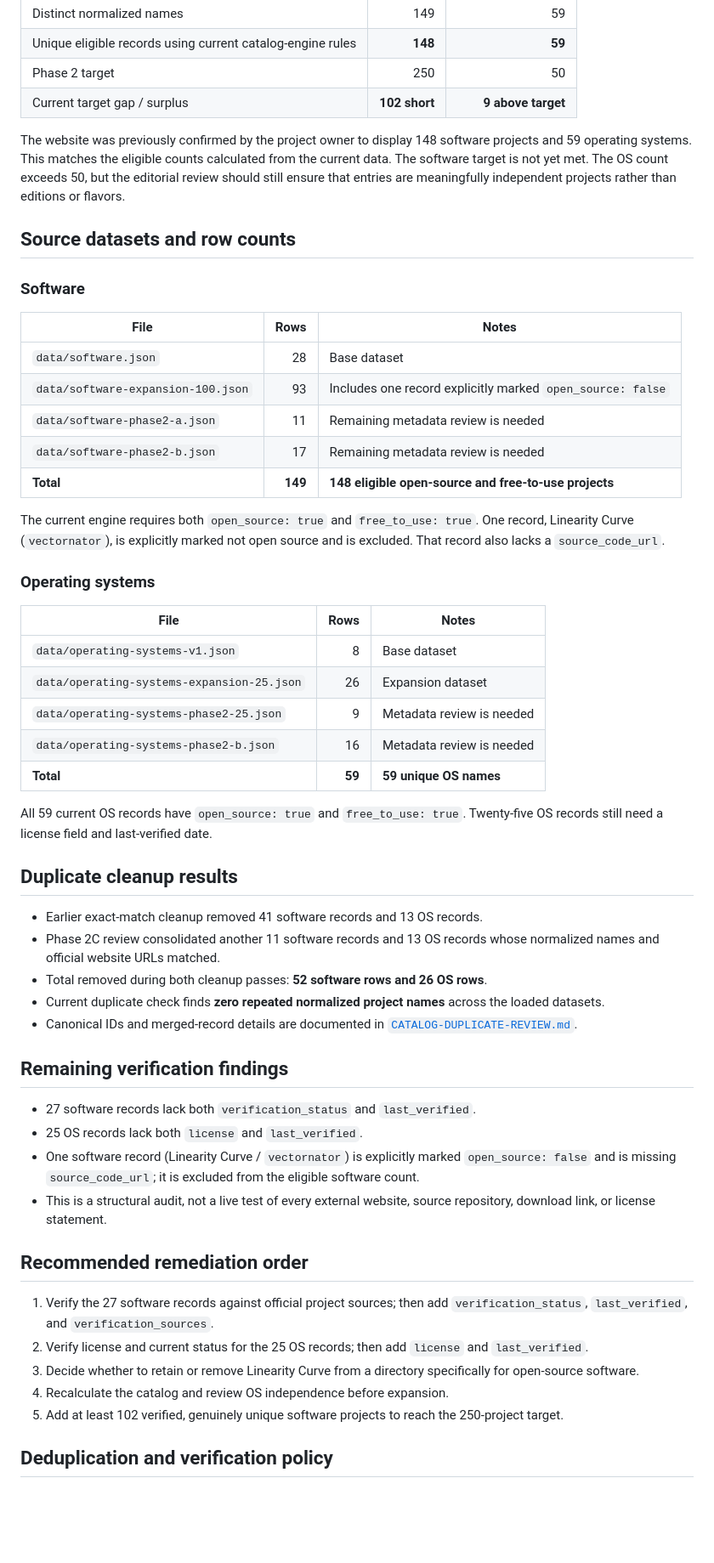
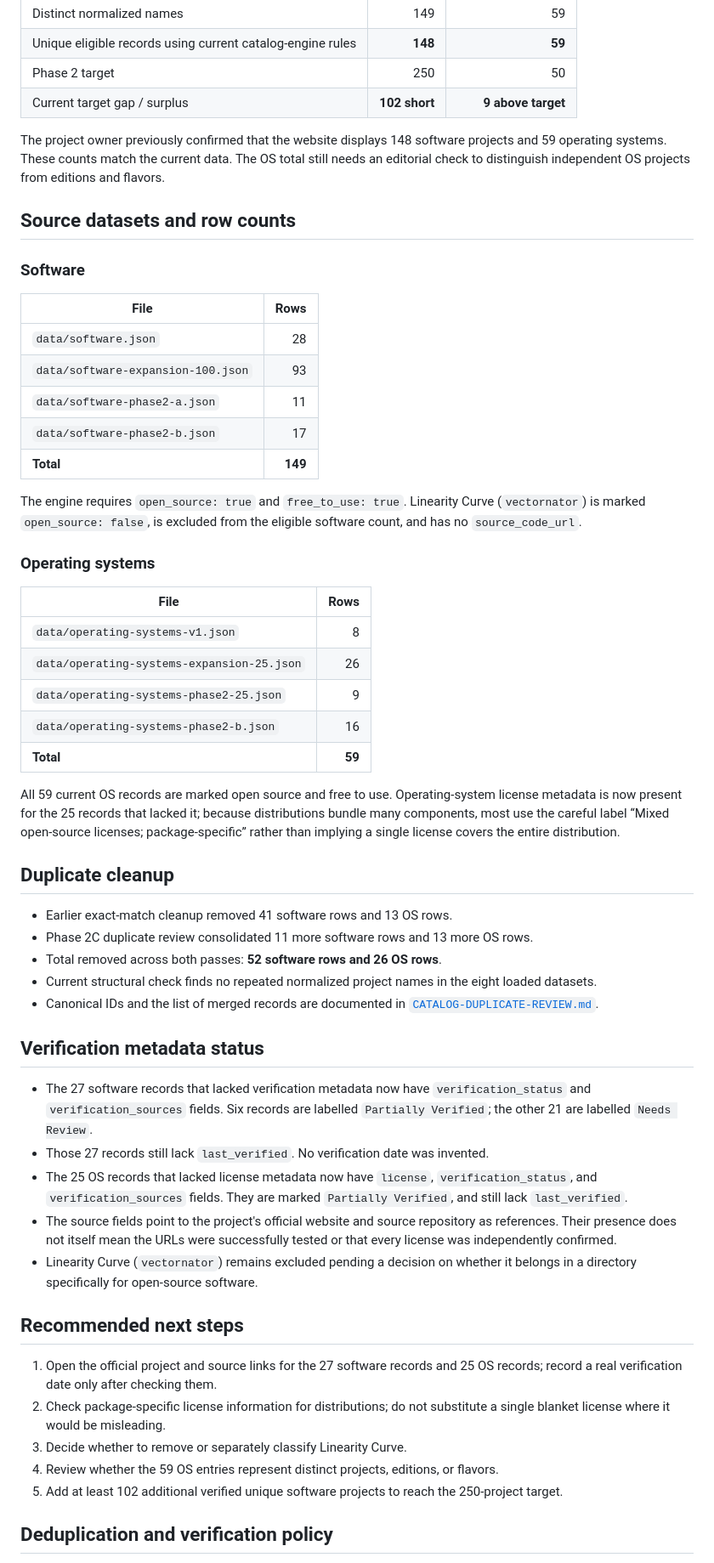
Before and after one commit to Kamino-88/foss-atlas, a Markdown page: CATALOG-AUDIT.md, the part around one of its changes. Shown at 85% size. GitHub-like rendering; blank space fills up the shorter version.

Commit message:
Update audit after Phase 2C metadata pass

```diff
--- a/CATALOG-AUDIT.md
+++ b/CATALOG-AUDIT.md
@@ -15,56 +15,57 @@ Scope: all eight JSON datasets currently loaded by `app.js`. This is a structura
 | Phase 2 target | 250 | 50 |
 | Current target gap / surplus | **102 short** | **9 above target** |
 
-The website was previously confirmed by the project owner to display 148 software projects and 59 operating systems. This matches the eligible counts calculated from the current data. The software target is not yet met. The OS count exceeds 50, but the editorial review should still ensure that entries are meaningfully independent projects rather than editions or flavors.
+The project owner previously confirmed that the website displays 148 software projects and 59 operating systems. These counts match the current data. The OS total still needs an editorial check to distinguish independent OS projects from editions and flavors.
 
 ## Source datasets and row counts
 
 ### Software
 
-| File | Rows | Notes |
-|---|---:|---|
-| `data/software.json` | 28 | Base dataset |
-| `data/software-expansion-100.json` | 93 | Includes one record explicitly marked `open_source: false` |
-| `data/software-phase2-a.json` | 11 | Remaining metadata review is needed |
-| `data/software-phase2-b.json` | 17 | Remaining metadata review is needed |
-| **Total** | **149** | **148 eligible open-source and free-to-use projects** |
+| File | Rows |
+|---|---:|
+| `data/software.json` | 28 |
+| `data/software-expansion-100.json` | 93 |
+| `data/software-phase2-a.json` | 11 |
+| `data/software-phase2-b.json` | 17 |
+| **Total** | **149** |
 
-The current engine requires both `open_source: true` and `free_to_use: true`. One record, Linearity Curve (`vectornator`), is explicitly marked not open source and is excluded. That record also lacks a `source_code_url`.
+The engine requires `open_source: true` and `free_to_use: true`. Linearity Curve (`vectornator`) is marked `open_source: false`, is excluded from the eligible software count, and has no `source_code_url`.
 
 ### Operating systems
 
-| File | Rows | Notes |
-|---|---:|---|
-| `data/operating-systems-v1.json` | 8 | Base dataset |
-| `data/operating-systems-expansion-25.json` | 26 | Expansion dataset |
-| `data/operating-systems-phase2-25.json` | 9 | Metadata review is needed |
-| `data/operating-systems-phase2-b.json` | 16 | Metadata review is needed |
-| **Total** | **59** | **59 unique OS names** |
+| File | Rows |
+|---|---:|
+| `data/operating-systems-v1.json` | 8 |
+| `data/operating-systems-expansion-25.json` | 26 |
+| `data/operating-systems-phase2-25.json` | 9 |
+| `data/operating-systems-phase2-b.json` | 16 |
+| **Total** | **59** |
 
-All 59 current OS records have `open_source: true` and `free_to_use: true`. Twenty-five OS records still need a license field and last-verified date.
+All 59 current OS records are marked open source and free to use. Operating-system license metadata is now present for the 25 records that lacked it; because distributions bundle many components, most use the careful label “Mixed open-source licenses; package-specific” rather than implying a single license covers the entire distribution.
 
-## Duplicate cleanup results
+## Duplicate cleanup
 
-- Earlier exact-match cleanup removed 41 software records and 13 OS records.
-- Phase 2C review consolidated another 11 software records and 13 OS records whose normalized names and official website URLs matched.
-- Total removed during both cleanup passes: **52 software rows and 26 OS rows**.
-- Current duplicate check finds **zero repeated normalized project names** across the loaded datasets.
-- Canonical IDs and merged-record details are documented in [`CATALOG-DUPLICATE-REVIEW.md`](https://github.com/Kamino-88/foss-atlas/blob/main/CATALOG-DUPLICATE-REVIEW.md).
+- Earlier exact-match cleanup removed 41 software rows and 13 OS rows.
+- Phase 2C duplicate review consolidated 11 more software rows and 13 more OS rows.
+- Total removed across both passes: **52 software rows and 26 OS rows**.
+- Current structural check finds no repeated normalized project names in the eight loaded datasets.
+- Canonical IDs and the list of merged records are documented in [`CATALOG-DUPLICATE-REVIEW.md`](https://github.com/Kamino-88/foss-atlas/blob/main/CATALOG-DUPLICATE-REVIEW.md).
 
-## Remaining verification findings
+## Verification metadata status
 
-- 27 software records lack both `verification_status` and `last_verified`.
-- 25 OS records lack both `license` and `last_verified`.
-- One software record (Linearity Curve / `vectornator`) is explicitly marked `open_source: false` and is missing `source_code_url`; it is excluded from the eligible software count.
-- This is a structural audit, not a live test of every external website, source repository, download link, or license statement.
+- The 27 software records that lacked verification metadata now have `verification_status` and `verification_sources` fields. Six records are labelled `Partially Verified`; the other 21 are labelled `Needs Review`.
+- Those 27 records still lack `last_verified`. No verification date was invented.
+- The 25 OS records that lacked license metadata now have `license`, `verification_status`, and `verification_sources` fields. They are marked `Partially Verified`, and still lack `last_verified`.
+- The source fields point to the project's official website and source repository as references. Their presence does not itself mean the URLs were successfully tested or that every license was independently confirmed.
+- Linearity Curve (`vectornator`) remains excluded pending a decision on whether it belongs in a directory specifically for open-source software.
 
-## Recommended remediation order
+## Recommended next steps
 
-1. Verify the 27 software records against official project sources; then add `verification_status`, `last_verified`, and `verification_sources`.
-2. Verify license and current status for the 25 OS records; then add `license` and `last_verified`.
-3. Decide whether to retain or remove Linearity Curve from a directory specifically for open-source software.
-4. Recalculate the catalog and review OS independence before expansion.
-5. Add at least 102 verified, genuinely unique software projects to reach the 250-project target.
+1. Open the official project and source links for the 27 software records and 25 OS records; record a real verification date only after checking them.
+2. Check package-specific license information for distributions; do not substitute a single blanket license where it would be misleading.
+3. Decide whether to remove or separately classify Linearity Curve.
+4. Review whether the 59 OS entries represent distinct projects, editions, or flavors.
+5. Add at least 102 additional verified unique software projects to reach the 250-project target.
 
 ## Deduplication and verification policy
 
```
Also changed, not shown: other parts of CATALOG-AUDIT.md (+7 -8 lines).
